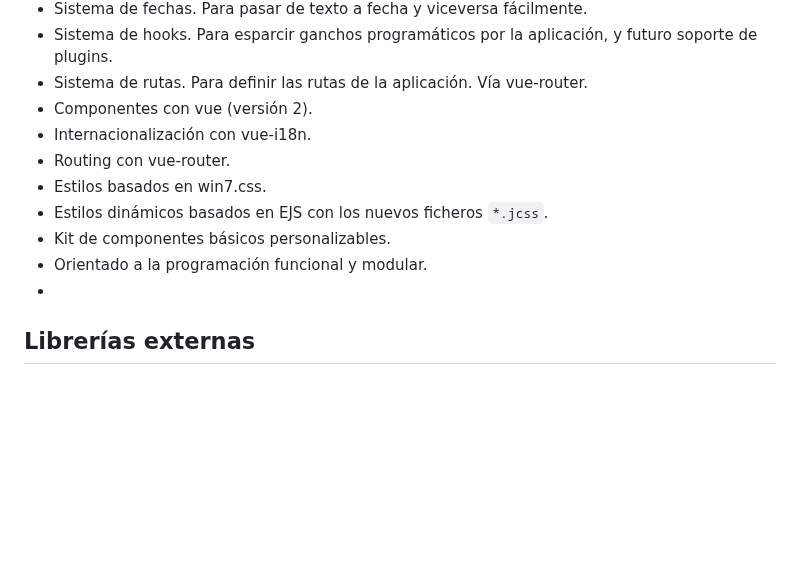
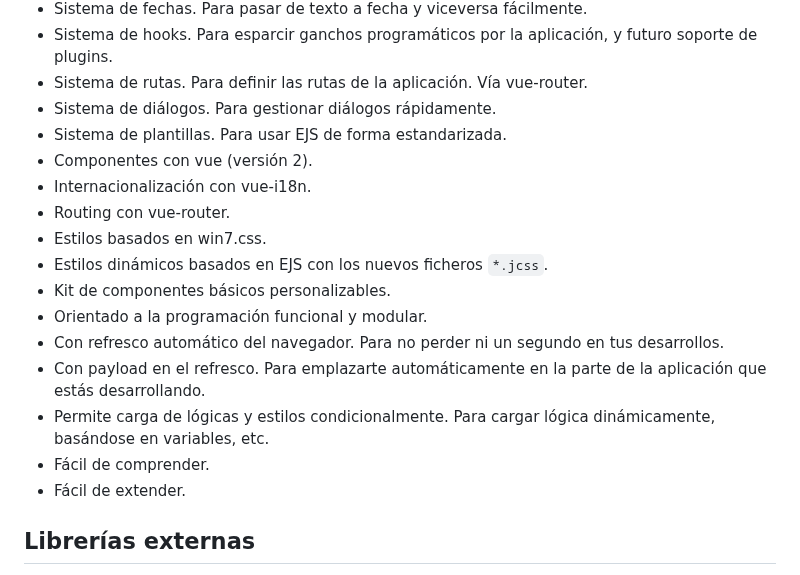
Before and after one commit to allnulled/starter-front-oldschool, a Markdown page: README.md, the part around the change. Drawn GitHub-style; blank space fills up the shorter version.

Commit message:
arreglado explicacion

```diff
--- a/README.md
+++ b/README.md
@@ -17,6 +17,8 @@ Proyecto starter para aplicaciones basadas en tecnología web HTML5.
 - Sistema de fechas. Para pasar de texto a fecha y viceversa fácilmente.
 - Sistema de hooks. Para esparcir ganchos programáticos por la aplicación, y futuro soporte de plugins.
 - Sistema de rutas. Para definir las rutas de la aplicación. Vía vue-router.
+- Sistema de diálogos. Para gestionar diálogos rápidamente.
+- Sistema de plantillas. Para usar EJS de forma estandarizada.
 - Componentes con vue (versión 2).
 - Internacionalización con vue-i18n.
 - Routing con vue-router.
@@ -24,7 +26,11 @@ Proyecto starter para aplicaciones basadas en tecnología web HTML5.
 - Estilos dinámicos basados en EJS con los nuevos ficheros `*.jcss`.
 - Kit de componentes básicos personalizables.
 - Orientado a la programación funcional y modular.
--
+- Con refresco automático del navegador. Para no perder ni un segundo en tus desarrollos.
+- Con payload en el refresco. Para emplazarte automáticamente en la parte de la aplicación que estás desarrollando.
+- Permite carga de lógicas y estilos condicionalmente. Para cargar lógica dinámicamente, basándose en variables, etc.
+- Fácil de comprender.
+- Fácil de extender.
 
 ## Librerías externas
 
```
